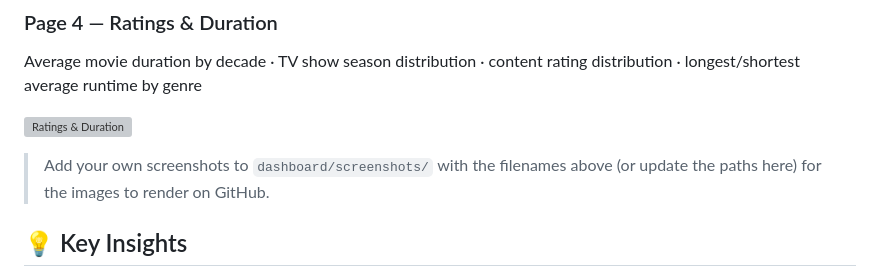
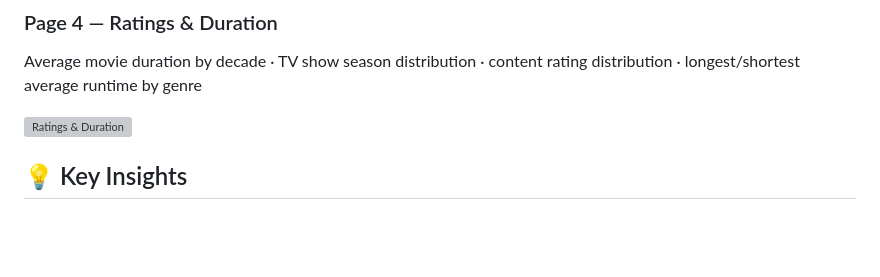
Before and after one commit to klsatapathy/data-science-core-toolkit, a Markdown page: sql/netflix_analytics/README.md, the part around the change. Rendered like a GitHub page; blank space fills up the shorter version; grey boxes are pictures that could not be loaded.

Commit message:
Clarify screenshot instructions and key insights
Updated README to clarify screenshot usage and insights.

```diff
--- a/sql/netflix_analytics/README.md
+++ b/sql/netflix_analytics/README.md
@@ -99,7 +99,6 @@ Average movie duration by decade · TV show season distribution · content ratin
 
 ![Ratings & Duration](screenshots/rating_duration.PNG)
 
-> Add your own screenshots to `dashboard/screenshots/` with the filenames above (or update the paths here) for the images to render on GitHub.
 
 ## 💡 Key Insights
 
```
